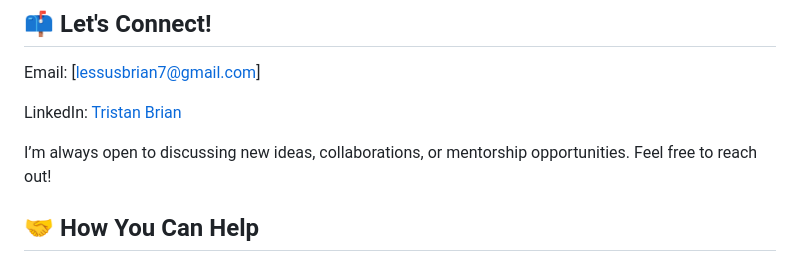
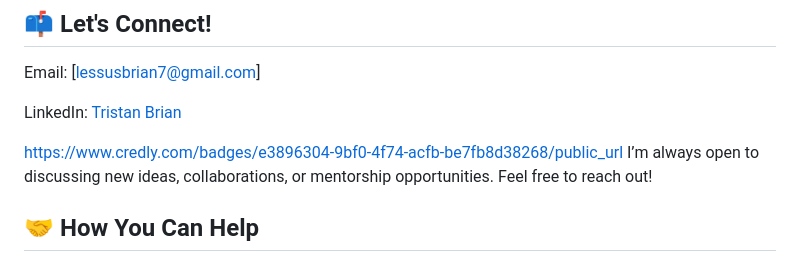
Before and after one commit to TristanBrian/TristanBrian, a Markdown page: README.md, the part around the change. Rendered like a GitHub page.

```diff
--- a/README.md
+++ b/README.md
@@ -65,6 +65,7 @@ Email: [lessusbrian7@gmail.com]
 
 LinkedIn:[ Tristan Brian](https://www.linkedin.com/in/brian-kioko-0986372b9/)
 
+https://www.credly.com/badges/e3896304-9bf0-4f74-acfb-be7fb8d38268/public_url
 I’m always open to discussing new ideas, collaborations, or mentorship opportunities. Feel free to reach out!
 
 ## 🤝 How You Can Help
```
